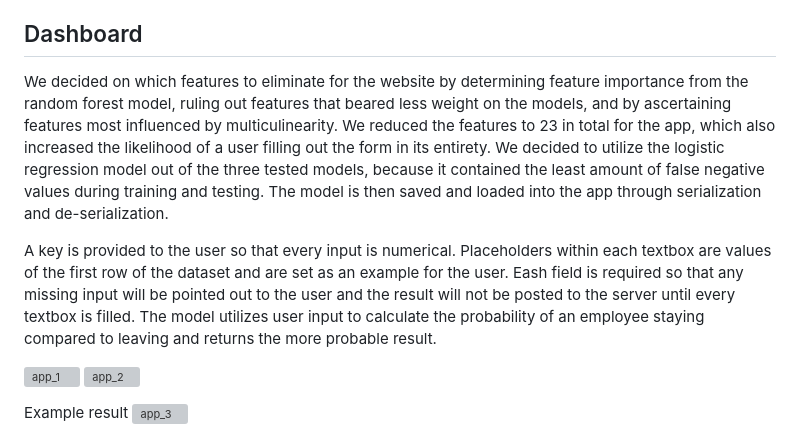
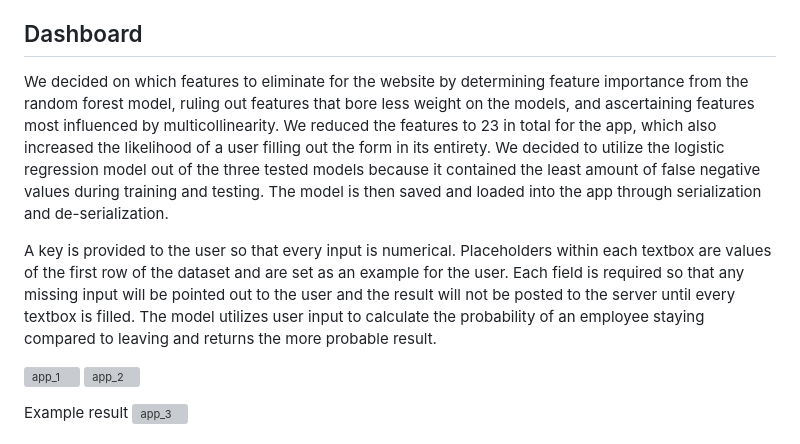
Before and after one commit to katewang1/Employee_Attrition_Analysis, a Markdown page: README.md, the part around the change. Drawn GitHub-style; grey boxes are pictures that could not be loaded.

```diff
--- a/README.md
+++ b/README.md
@@ -80,9 +80,9 @@ The absence of false negatives was important to us in this case because we wante
 
 ## Dashboard
 
-We decided on which features to eliminate for the website by determining feature importance from the random forest model, ruling out features that beared less weight on the models, and by ascertaining features most influenced by multiculinearity. We reduced the features to 23 in total for the app, which also increased the likelihood of a user filling out the form in its entirety. We decided to utilize the logistic regression model out of the three tested models, because it contained the least amount of false negative values during training and testing. The model is then saved and loaded into the app through serialization and de-serialization.
+We decided on which features to eliminate for the website by determining feature importance from the random forest model, ruling out features that bore less weight on the models, and ascertaining features most influenced by multicollinearity. We reduced the features to 23 in total for the app, which also increased the likelihood of a user filling out the form in its entirety. We decided to utilize the logistic regression model out of the three tested models because it contained the least amount of false negative values during training and testing. The model is then saved and loaded into the app through serialization and de-serialization.
 
-A key is provided to the user so that every input is numerical. Placeholders within each textbox are values of the first row of the dataset and are set as an example for the user. Eash field is required so that any missing input will be pointed out to the user and the result will not be posted to the server until every textbox is filled. The model utilizes user input to calculate the probability of an employee staying compared to leaving and returns the more probable result.
+A key is provided to the user so that every input is numerical. Placeholders within each textbox are values of the first row of the dataset and are set as an example for the user. Each field is required so that any missing input will be pointed out to the user and the result will not be posted to the server until every textbox is filled. The model utilizes user input to calculate the probability of an employee staying compared to leaving and returns the more probable result.
 
 ![app_1](https://user-images.githubusercontent.com/96349090/173206749-5a24adeb-58ed-45e8-b70c-fb83d23ef6a9.png)
 ![app_2](https://user-images.githubusercontent.com/96349090/173206807-1611bd4d-73b3-49e5-9a6e-ae0b0b7f3632.png)
```
